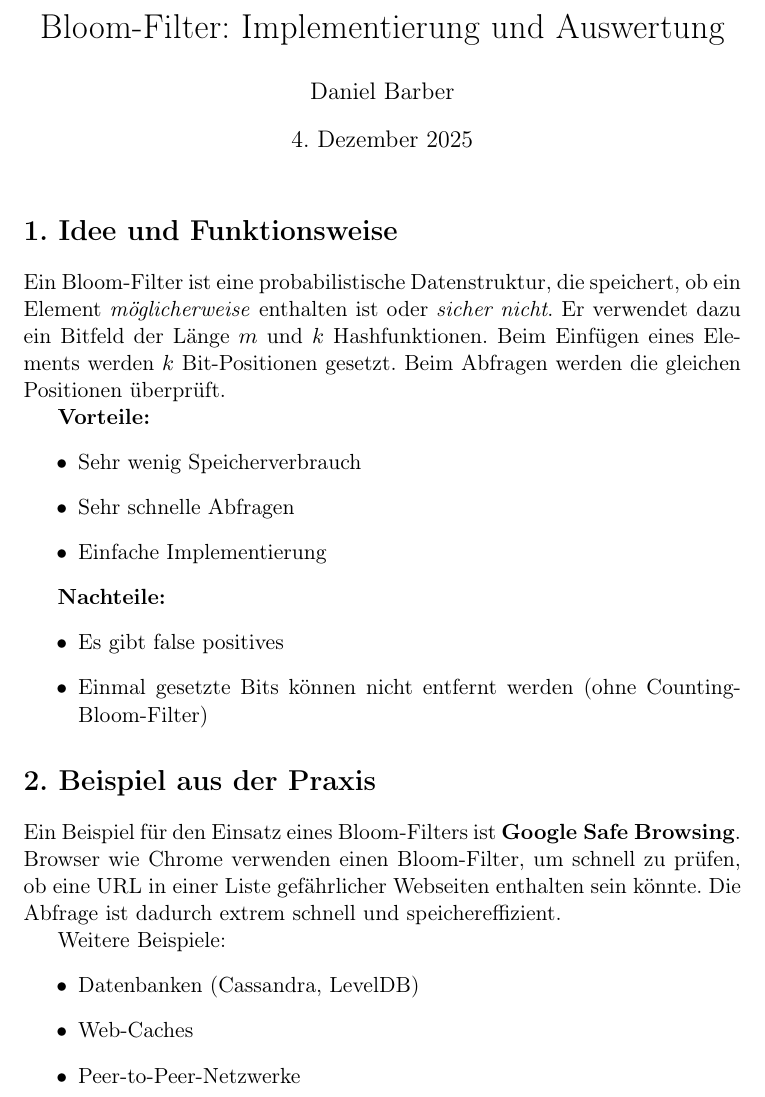
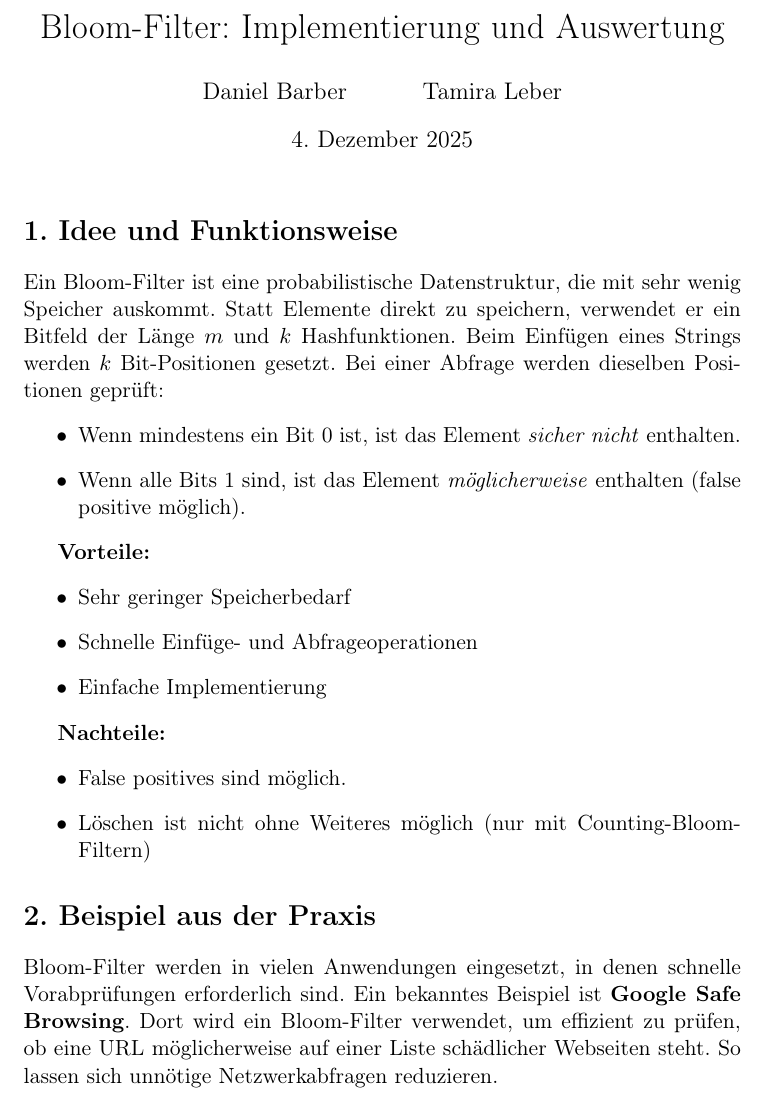
Before and after one commit to daniel-barber/dist-hs25-bloom-filter, a LaTeX document (doc/bloom-report.tex): part of page 1 of 2, cut so that both start at the same text. Compiled offline with pdfLaTeX.

Commit message:
improve bloom-report.tex and add output.png

```diff
--- a/doc/bloom-report.tex
+++ b/doc/bloom-report.tex
@@ -4,9 +4,11 @@
 \usepackage[T1]{fontenc}
 \usepackage[ngerman]{babel}
 \usepackage{graphicx}
+\usepackage{amsmath}
+
 
 \title{Bloom-Filter: Implementierung und Auswertung}
-\author{Daniel Barber}
+\author{Daniel Barber \and Tamira Leber}
 \date{\today}
 
 \begin{document}
@@ -15,38 +17,38 @@
 
 \section*{1. Idee und Funktionsweise}
 
-Ein Bloom-Filter ist eine probabilistische Datenstruktur, die speichert, ob ein Element
-\emph{möglicherweise} enthalten ist oder \emph{sicher nicht}.
-Er verwendet dazu ein Bitfeld der Länge $m$ und $k$ Hashfunktionen.
-Beim Einfügen eines Elements werden $k$ Bit-Positionen gesetzt.
-Beim Abfragen werden die gleichen Positionen überprüft.
+Ein Bloom-Filter ist eine probabilistische Datenstruktur, die mit sehr wenig Speicher auskommt.
+Statt Elemente direkt zu speichern, verwendet er ein Bitfeld der Länge $m$ und $k$
+Hashfunktionen.
+Beim Einfügen eines Strings werden $k$ Bit-Positionen gesetzt.
+Bei einer Abfrage werden dieselben Positionen geprüft:
+\begin{itemize}
+    \item Wenn mindestens ein Bit 0 ist, ist das Element \emph{sicher nicht} enthalten.
+    \item Wenn alle Bits 1 sind, ist das Element \emph{möglicherweise} enthalten (false positive möglich).
+\end{itemize}
 
 \textbf{Vorteile:}
 \begin{itemize}
-  \item Sehr wenig Speicherverbrauch
-  \item Sehr schnelle Abfragen
-  \item Einfache Implementierung
+    \item Sehr geringer Speicherbedarf
+    \item Schnelle Einfüge- und Abfrageoperationen
+    \item Einfache Implementierung
 \end{itemize}
 
 \textbf{Nachteile:}
 \begin{itemize}
-  \item Es gibt false positives
-  \item Einmal gesetzte Bits können nicht entfernt werden (ohne Counting-Bloom-Filter)
+    \item False positives sind möglich.
+    \item Löschen ist nicht ohne Weiteres möglich (nur mit Counting-Bloom-Filtern)
 \end{itemize}
 
 \section*{2. Beispiel aus der Praxis}
 
-Ein Beispiel für den Einsatz eines Bloom-Filters ist \textbf{Google Safe Browsing}.
-Browser wie Chrome verwenden einen Bloom-Filter, um schnell zu prüfen, ob eine URL
-in einer Liste gefährlicher Webseiten enthalten sein könnte.
-Die Abfrage ist dadurch extrem schnell und speichereffizient.
-
-Weitere Beispiele:
-\begin{itemize}
-  \item Datenbanken (Cassandra, LevelDB)
-  \item Web-Caches
-  \item Peer-to-Peer-Netzwerke
-\end{itemize}
+Bloom-Filter werden in vielen Anwendungen eingesetzt, in denen schnelle Vorabprüfungen
+erforderlich sind.
+Ein bekanntes Beispiel ist \textbf{Google Safe Browsing}.
+Dort wird ein Bloom-Filter
+verwendet, um effizient zu prüfen, ob eine URL möglicherweise auf einer Liste
+schädlicher Webseiten steht.
+So lassen sich unnötige Netzwerkabfragen reduzieren.
 
 \section*{3. Test der Fehlerrate}
 
```
Also changed, not shown: doc/output.png (added), doc/bloom-report.tex (26 more changed lines).
